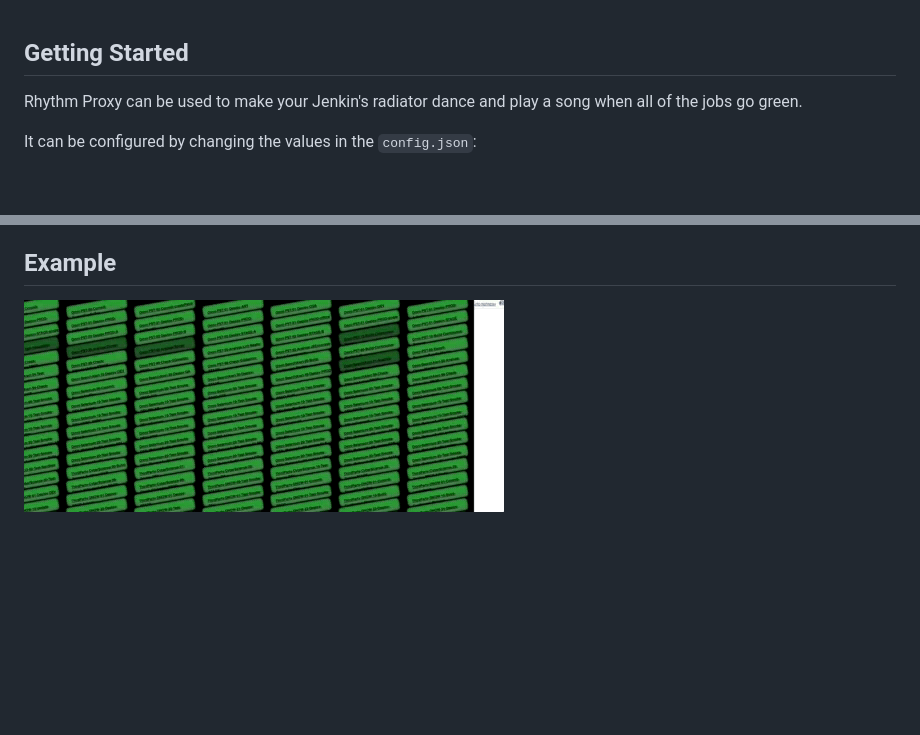
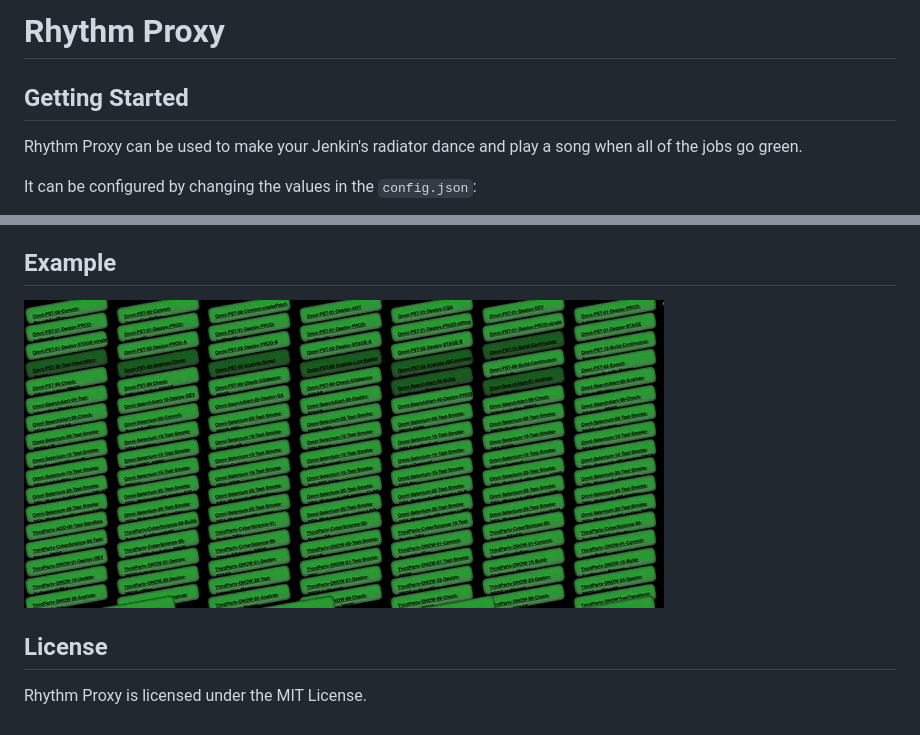
Before and after one commit to micronaut/rhythm-proxy, a Markdown page: README.md, 2 parts joined by grey strips. Drawn GitHub-style; pictures changed too: sample.gif; blank space fills up the shorter version.

```diff
--- a/README.md
+++ b/README.md
@@ -1,3 +1,5 @@
+# Rhythm Proxy
+
 ## Getting Started
 
 Rhythm Proxy can be used to make your Jenkin's radiator dance and play a song when all of the jobs go green.
@@ -25,3 +27,7 @@ It can be configured by changing the values in the `config.json`:
 ## Example
 
 ![](sample.gif)
+
+## License
+
+Rhythm Proxy is licensed under the MIT License.
```
Also changed, not shown: 1 other file.
